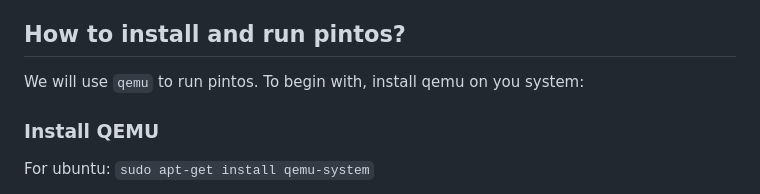
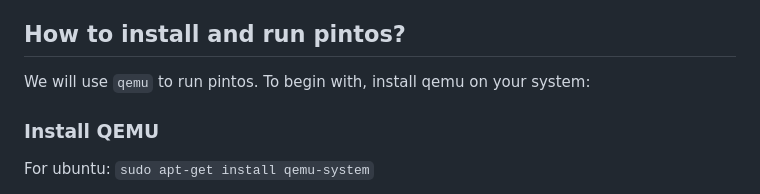
Before and after one commit to swarup3204/pintos-swarup, a Markdown page: README.md, the part around the change. GitHub-like rendering.

```diff
--- a/README.md
+++ b/README.md
@@ -3,7 +3,7 @@ Pintos is a simple operating system framework for the 80x86 architecture. It sup
 
 ## How to install and run pintos?
 
-We will use `qemu` to run pintos. To begin with, install qemu on you system:
+We will use `qemu` to run pintos. To begin with, install qemu on your system:
 
 ### Install QEMU
 For ubuntu: `sudo apt-get install qemu-system`
```
